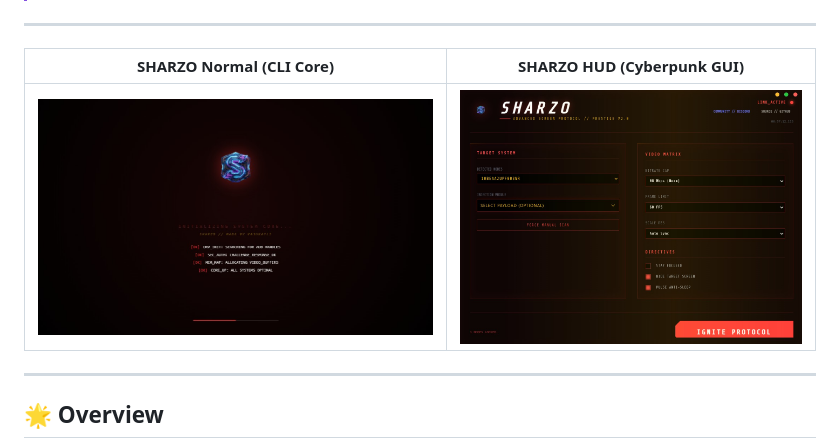
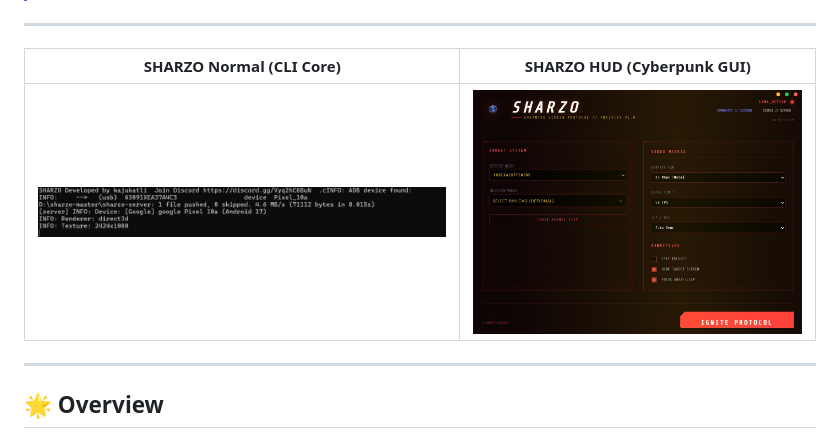
Before and after one commit to 0xSHARON/sharzo, a Markdown page: README.md, the part around the change. GitHub-like rendering; pictures changed too: sharzo.jpg, sharzo.png (added).

```diff
--- a/README.md
+++ b/README.md
@@ -21,7 +21,7 @@
 
 | **SHARZO Normal (CLI Core)** | **SHARZO HUD (Cyberpunk GUI)** |
 | :---: | :---: |
-| ![Sharzo CLI](sharzo.jpg) | ![Sharzo HUD](sharzohud.jpg) |
+| ![Sharzo CLI](sharzo.png) | ![Sharzo HUD](sharzohud.jpg) |
 
 ---
 
```
Also changed, not shown: 1 other file.
